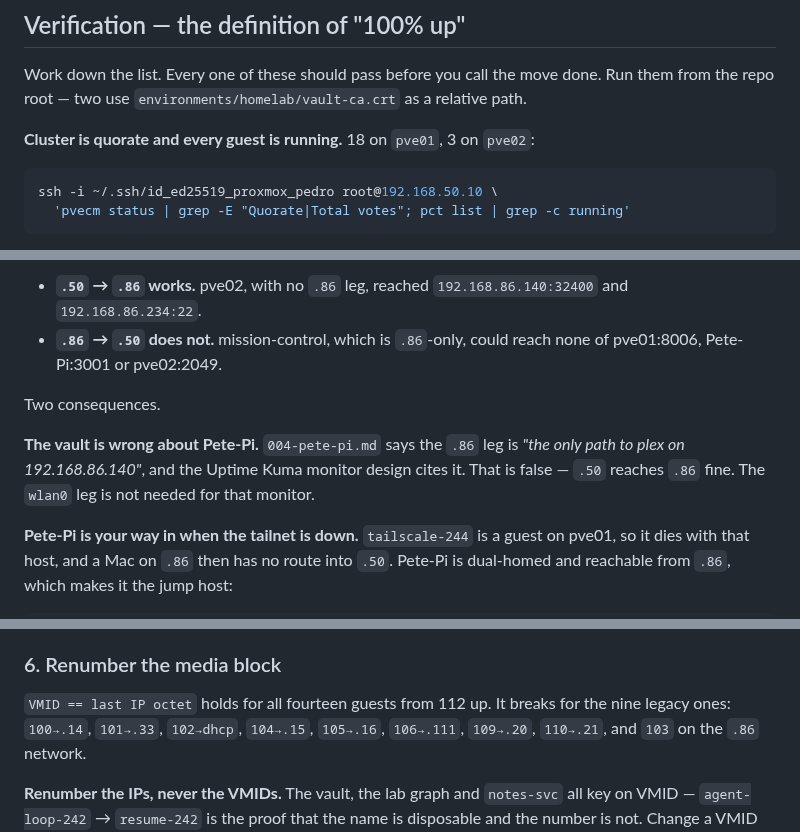
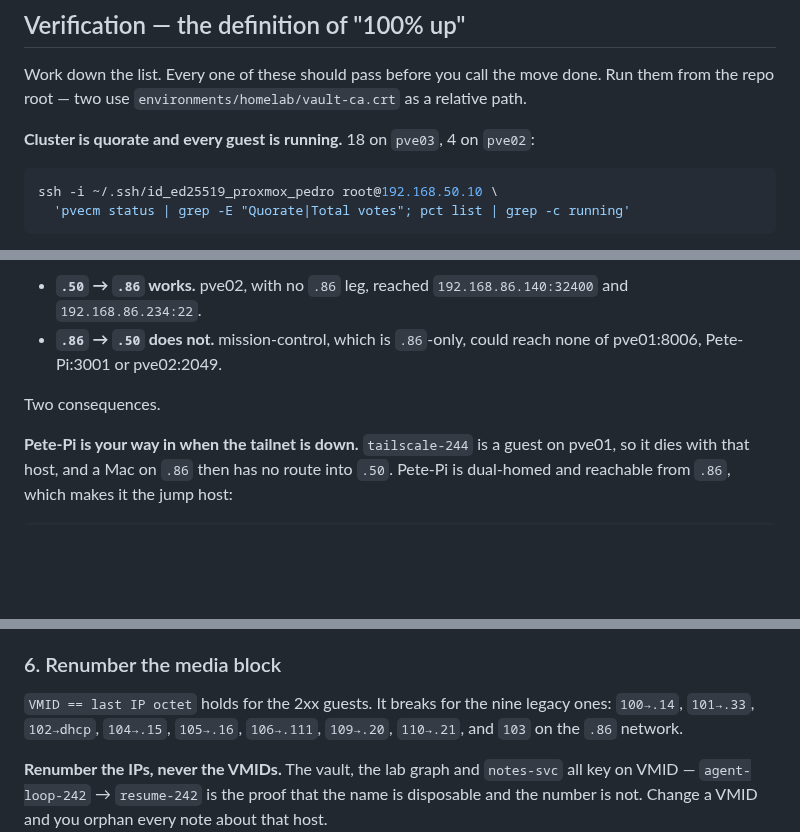
Before and after one commit to PeteDio-Labs/petedio-iac, a Markdown page: docs/runbooks/lab-move.md, 3 parts joined by grey strips. Rendered like a GitHub page; blank space fills up the shorter version.

Commit message:
Correct host-steps and lab-move facts from the PET-757 audit (#533)
- host-steps: the Mac Keychain holds the record of truth, and pete-pi-1
  holds a copy for the unseal timer (PET-373).
- lab-move: pve03 holds 18 guests and pve02 holds 4. Remove the vault
  Pete-Pi paragraph that PET-504 corrected, and scope the guest-numbering
  rule to the 2xx guests.

Claude-Session: https://claude.ai/code/session_01JztxKyzLxyizMU16a5LL1w

Co-authored-by: Claude <noreply@anthropic.com>

````diff
--- a/docs/runbooks/lab-move.md
+++ b/docs/runbooks/lab-move.md
@@ -296,7 +296,7 @@ curl -s --cacert environments/homelab/vault-ca.crt \
 Work down the list. Every one of these should pass before you call the move done. Run
 them from the repo root — two use `environments/homelab/vault-ca.crt` as a relative path.
 
-**Cluster is quorate and every guest is running.** 18 on `pve01`, 3 on `pve02`:
+**Cluster is quorate and every guest is running.** 18 on `pve03`, 4 on `pve02`:
 
 ```bash
 ssh -i ~/.ssh/id_ed25519_proxmox_pedro root@192.168.50.10 \
@@ -591,10 +591,6 @@ NATs outbound. Verified 2026-08-28:
 
 Two consequences.
 
-**The vault is wrong about Pete-Pi.** `004-pete-pi.md` says the `.86` leg is *"the only path
-to plex on 192.168.86.140"*, and the Uptime Kuma monitor design cites it. That is false —
-`.50` reaches `.86` fine. The `wlan0` leg is not needed for that monitor.
-
 **Pete-Pi is your way in when the tailnet is down.** `tailscale-244` is a guest on pve01, so
 it dies with that host, and a Mac on `.86` then has no route into `.50`. Pete-Pi is
 dual-homed and reachable from `.86`, which makes it the jump host:
@@ -832,7 +828,7 @@ experiment. Decide which you want rather than drifting into it.
 
 ### 6. Renumber the media block
 
-`VMID == last IP octet` holds for all fourteen guests from 112 up. It breaks for the nine
+`VMID == last IP octet` holds for the 2xx guests. It breaks for the nine
 legacy ones: `100→.14`, `101→.33`, `102→dhcp`, `104→.15`, `105→.16`, `106→.111`,
 `109→.20`, `110→.21`, and `103` on the `.86` network.
 
````
Also changed, not shown: docs/runbooks/host-steps.md (+1 -2 lines).
